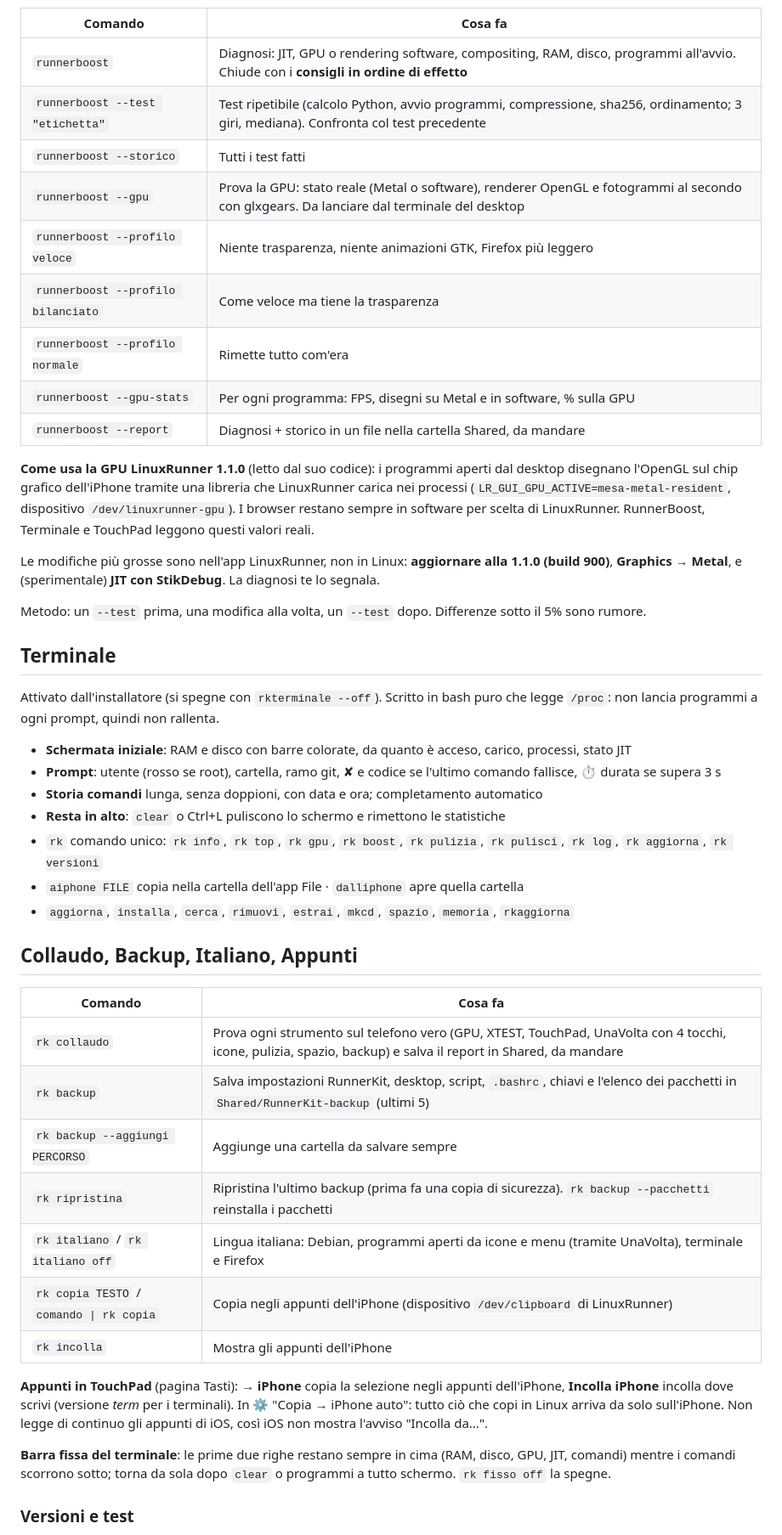
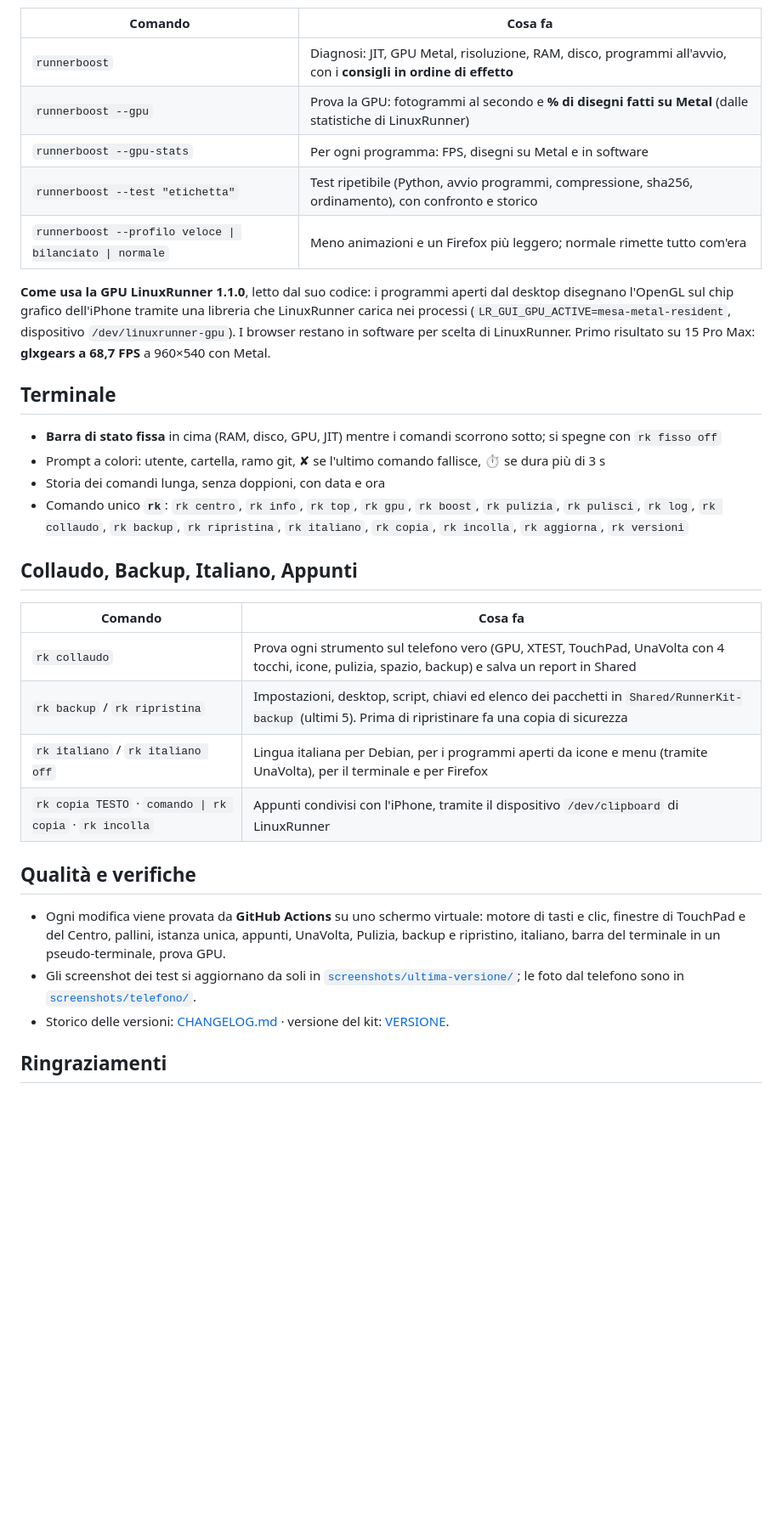
Before and after one commit to cipherdesk007-max/FMlab---RunnerKit, a Markdown page: README.md, the part around one of its changes. Shown at 85% size. GitHub-like rendering; blank space fills up the shorter version.

```diff
--- a/README.md
+++ b/README.md
@@ -113,59 +103,41 @@ il telefono non si rompe, ma i numeri peggiorano).
 | Comando | Cosa fa |
 |---|---|
-| `runnerboost` | Diagnosi: JIT, GPU o rendering software, compositing, RAM, disco, programmi all'avvio. Chiude con i **consigli in ordine di effetto** |
-| `runnerboost --test "etichetta"` | Test ripetibile (calcolo Python, avvio programmi, compressione, sha256, ordinamento; 3 giri, mediana). Confronta col test precedente |
-| `runnerboost --storico` | Tutti i test fatti |
-| `runnerboost --gpu` | Prova la GPU: stato reale (Metal o software), renderer OpenGL e fotogrammi al secondo con glxgears. Da lanciare dal terminale del desktop |
-| `runnerboost --profilo veloce` | Niente trasparenza, niente animazioni GTK, Firefox più leggero |
-| `runnerboost --profilo bilanciato` | Come veloce ma tiene la trasparenza |
-| `runnerboost --profilo normale` | Rimette tutto com'era |
-| `runnerboost --gpu-stats` | Per ogni programma: FPS, disegni su Metal e in software, % sulla GPU |
-| `runnerboost --report` | Diagnosi + storico in un file nella cartella Shared, da mandare |
+| `runnerboost` | Diagnosi: JIT, GPU Metal, risoluzione, RAM, disco, programmi all'avvio, con i **consigli in ordine di effetto** |
+| `runnerboost --gpu` | Prova la GPU: fotogrammi al secondo e **% di disegni fatti su Metal** (dalle statistiche di LinuxRunner) |
+| `runnerboost --gpu-stats` | Per ogni programma: FPS, disegni su Metal e in software |
+| `runnerboost --test "etichetta"` | Test ripetibile (Python, avvio programmi, compressione, sha256, ordinamento), con confronto e storico |
+| `runnerboost --profilo veloce \| bilanciato \| normale` | Meno animazioni e un Firefox più leggero; normale rimette tutto com'era |
 
-**Come usa la GPU LinuxRunner 1.1.0** (letto dal suo codice): i programmi aperti dal desktop
-disegnano l'OpenGL sul chip grafico dell'iPhone tramite una libreria che LinuxRunner carica nei
-processi (`LR_GUI_GPU_ACTIVE=mesa-metal-resident`, dispositivo `/dev/linuxrunner-gpu`).
-I browser restano sempre in software per scelta di LinuxRunner. RunnerBoost, Terminale e TouchPad
-leggono questi valori reali.
-
-Le modifiche più grosse sono nell'app LinuxRunner, non in Linux: **aggiornare alla 1.1.0 (build 900)**,
-**Graphics → Metal**, e (sperimentale) **JIT con StikDebug**. La diagnosi te lo segnala.
-
-Metodo: un `--test` prima, una modifica alla volta, un `--test` dopo. Differenze sotto il 5% sono rumore.
+**Come usa la GPU LinuxRunner 1.1.0**, letto dal suo codice: i programmi aperti dal desktop disegnano l'OpenGL
+sul chip grafico dell'iPhone tramite una libreria che LinuxRunner carica nei processi
+(`LR_GUI_GPU_ACTIVE=mesa-metal-resident`, dispositivo `/dev/linuxrunner-gpu`). I browser restano in software
+per scelta di LinuxRunner. Primo risultato su 15 Pro Max: **glxgears a 68,7 FPS** a 960×540 con Metal.
 
 ## Terminale
 
-Attivato dall'installatore (si spegne con `rkterminale --off`). Scritto in bash puro che legge `/proc`:
-non lancia programmi a ogni prompt, quindi non rallenta.
-
-- **Schermata iniziale**: RAM e disco con barre colorate, da quanto è acceso, carico, processi, stato JIT
-- **Prompt**: utente (rosso se root), cartella, ramo git, ✘ e codice se l'ultimo comando fallisce, ⏱ durata se supera 3 s
-- **Storia comandi** lunga, senza doppioni, con data e ora; completamento automatico
-- **Resta in alto**: `clear` o Ctrl+L puliscono lo schermo e rimettono le statistiche
-- `rk` comando unico: `rk info`, `rk top`, `rk gpu`, `rk boost`, `rk pulizia`, `rk pulisci`, `rk log`, `rk aggiorna`, `rk versioni`
-- `aiphone FILE` copia nella cartella dell'app File · `dalliphone` apre quella cartella
-- `aggiorna`, `installa`, `cerca`, `rimuovi`, `estrai`, `mkcd`, `spazio`, `memoria`, `rkaggiorna`
+- **Barra di stato fissa** in cima (RAM, disco, GPU, JIT) mentre i comandi scorrono sotto; si spegne con `rk fisso off`
+- Prompt a colori: utente, cartella, ramo git, ✘ se l'ultimo comando fallisce, ⏱ se dura più di 3 s
+- Storia dei comandi lunga, senza doppioni, con data e ora
+- Comando unico **`rk`**: `rk centro`, `rk info`, `rk top`, `rk gpu`, `rk boost`, `rk pulizia`, `rk pulisci`,
+  `rk log`, `rk collaudo`, `rk backup`, `rk ripristina`, `rk italiano`, `rk copia`, `rk incolla`, `rk aggiorna`, `rk versioni`
 
 ## Collaudo, Backup, Italiano, Appunti
 
 | Comando | Cosa fa |
 |---|---|
-| `rk collaudo` | Prova ogni strumento sul telefono vero (GPU, XTEST, TouchPad, UnaVolta con 4 tocchi, icone, pulizia, spazio, backup) e salva il report in Shared, da mandare |
-| `rk backup` | Salva impostazioni RunnerKit, desktop, script, `.bashrc`, chiavi e l'elenco dei pacchetti in `Shared/RunnerKit-backup` (ultimi 5) |
-| `rk backup --aggiungi PERCORSO` | Aggiunge una cartella da salvare sempre |
-| `rk ripristina` | Ripristina l'ultimo backup (prima fa una copia di sicurezza). `rk backup --pacchetti` reinstalla i pacchetti |
-| `rk italiano` / `rk italiano off` | Lingua italiana: Debian, programmi aperti da icone e menu (tramite UnaVolta), terminale e Firefox |
-| `rk copia TESTO` / `comando \| rk copia` | Copia negli appunti dell'iPhone (dispositivo `/dev/clipboard` di LinuxRunner) |
-| `rk incolla` | Mostra gli appunti dell'iPhone |
+| `rk collaudo` | Prova ogni strumento sul telefono vero (GPU, XTEST, TouchPad, UnaVolta con 4 tocchi, icone, pulizia, spazio, backup) e salva un report in Shared |
+| `rk backup` / `rk ripristina` | Impostazioni, desktop, script, chiavi ed elenco dei pacchetti in `Shared/RunnerKit-backup` (ultimi 5). Prima di ripristinare fa una copia di sicurezza |
+| `rk italiano` / `rk italiano off` | Lingua italiana per Debian, per i programmi aperti da icone e menu (tramite UnaVolta), per il terminale e per Firefox |
+| `rk copia TESTO` · `comando \| rk copia` · `rk incolla` | Appunti condivisi con l'iPhone, tramite il dispositivo `/dev/clipboard` di LinuxRunner |
 
-**Appunti in TouchPad** (pagina Tasti): **→ iPhone** copia la selezione negli appunti dell'iPhone,
-**Incolla iPhone** incolla dove scrivi (versione *term* per i terminali). In ⚙ "Copia → iPhone auto":
-tutto ciò che copi in Linux arriva da solo sull'iPhone. Non legge di continuo gli appunti di iOS, così
-iOS non mostra l'avviso "Incolla da...".
+## Qualità e verifiche
 
-**Barra fissa del terminale**: le prime due righe restano sempre in cima (RAM, disco, GPU, JIT,
-comandi) mentre i comandi scorrono sotto; torna da sola dopo `clear` o programmi a tutto schermo.
-`rk fisso off` la spegne.
+- Ogni modifica viene provata da **GitHub Actions** su uno schermo virtuale: motore di tasti e clic, finestre
+  di TouchPad e del Centro, pallini, istanza unica, appunti, UnaVolta, Pulizia, backup e ripristino,
+  italiano, barra del terminale in un pseudo-terminale, prova GPU.
+- Gli screenshot dei test si aggiornano da soli in [`screenshots/ultima-versione/`](screenshots/ultima-versione/);
+  le foto dal telefono sono in [`screenshots/telefono/`](screenshots/telefono/).
+- Storico delle versioni: [CHANGELOG.md](CHANGELOG.md) · versione del kit: [VERSIONE](VERSIONE).
 
-### Versioni e test
+## Ringraziamenti
 
```
Also changed, not shown: other parts of README.md (+78 -87 lines), CHANGELOG.md (+12 -0 lines), screenshots/telefono/aggiornamento-un-tocco.png (added), screenshots/telefono/pallini.png (added), screenshots/telefono/touchpad-impostazioni.png (added), screenshots/telefono/touchpad-mouse.png (added), screenshots/telefono/touchpad-tasti.png (added), 11 other files.
